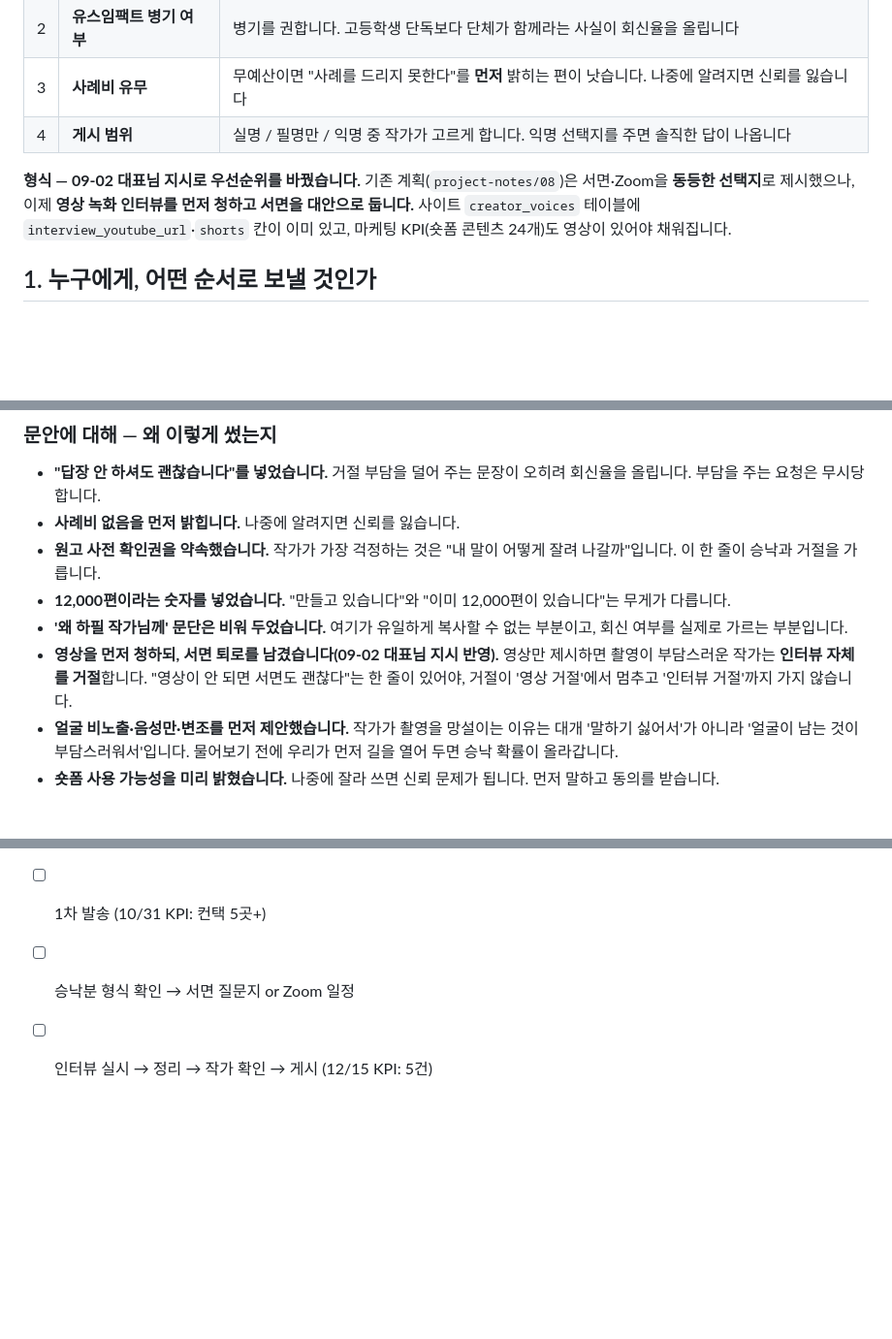
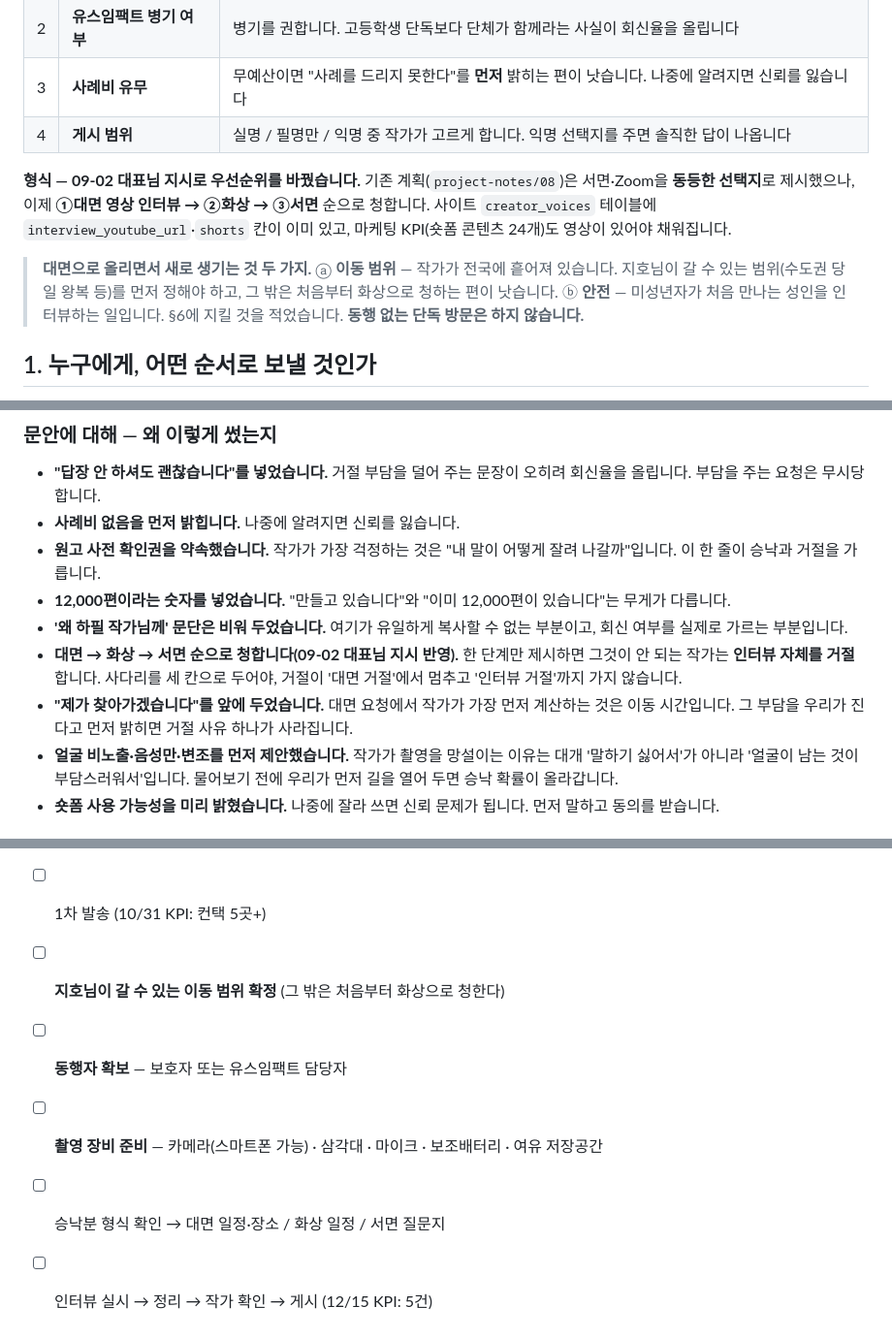
Before and after one commit to 3samchoi-svg/fairtoon, a Markdown page: output/작가인터뷰_요청메일_질문지.md, 3 parts joined by grey strips. Shown at 97% size. Rendered like a GitHub page; blank space fills up the shorter version.

```diff
--- a/output/작가인터뷰_요청메일_질문지.md
+++ b/output/작가인터뷰_요청메일_질문지.md
@@ -15,7 +15,9 @@
 | 3 | **사례비 유무** | 무예산이면 "사례를 드리지 못한다"를 **먼저** 밝히는 편이 낫습니다. 나중에 알려지면 신뢰를 잃습니다 |
 | 4 | **게시 범위** | 실명 / 필명만 / 익명 중 작가가 고르게 합니다. 익명 선택지를 주면 솔직한 답이 나옵니다 |
 
-**형식 — 09-02 대표님 지시로 우선순위를 바꿨습니다.** 기존 계획(`project-notes/08`)은 서면·Zoom을 **동등한 선택지**로 제시했으나, 이제 **영상 녹화 인터뷰를 먼저 청하고 서면을 대안으로 둡니다.** 사이트 `creator_voices` 테이블에 `interview_youtube_url`·`shorts` 칸이 이미 있고, 마케팅 KPI(숏폼 콘텐츠 24개)도 영상이 있어야 채워집니다.
+**형식 — 09-02 대표님 지시로 우선순위를 바꿨습니다.** 기존 계획(`project-notes/08`)은 서면·Zoom을 **동등한 선택지**로 제시했으나, 이제 **①대면 영상 인터뷰 → ②화상 → ③서면** 순으로 청합니다. 사이트 `creator_voices` 테이블에 `interview_youtube_url`·`shorts` 칸이 이미 있고, 마케팅 KPI(숏폼 콘텐츠 24개)도 영상이 있어야 채워집니다.
+
+> **대면으로 올리면서 새로 생기는 것 두 가지.** ⓐ **이동 범위** — 작가가 전국에 흩어져 있습니다. 지호님이 갈 수 있는 범위(수도권 당일 왕복 등)를 먼저 정해야 하고, 그 밖은 처음부터 화상으로 청하는 편이 낫습니다. ⓑ **안전** — 미성년자가 처음 만나는 성인을 인터뷰하는 일입니다. §6에 지킬 것을 적었습니다. **동행 없는 단독 방문은 하지 않습니다.**
 
 
 ## 1. 누구에게, 어떤 순서로 보낼 것인가
@@ -132,7 +141,8 @@ KPI는 **10/31까지 창작자 컨택 5곳 이상, 12/15까지 인터뷰 5건
 - **원고 사전 확인권을 약속했습니다.** 작가가 가장 걱정하는 것은 "내 말이 어떻게 잘려 나갈까"입니다. 이 한 줄이 승낙과 거절을 가릅니다.
 - **12,000편이라는 숫자를 넣었습니다.** "만들고 있습니다"와 "이미 12,000편이 있습니다"는 무게가 다릅니다.
 - **'왜 하필 작가님께' 문단은 비워 두었습니다.** 여기가 유일하게 복사할 수 없는 부분이고, 회신 여부를 실제로 가르는 부분입니다.
-- **영상을 먼저 청하되, 서면 퇴로를 남겼습니다(09-02 대표님 지시 반영).** 영상만 제시하면 촬영이 부담스러운 작가는 **인터뷰 자체를 거절**합니다. "영상이 안 되면 서면도 괜찮다"는 한 줄이 있어야, 거절이 '영상 거절'에서 멈추고 '인터뷰 거절'까지 가지 않습니다.
+- **대면 → 화상 → 서면 순으로 청합니다(09-02 대표님 지시 반영).** 한 단계만 제시하면 그것이 안 되는 작가는 **인터뷰 자체를 거절**합니다. 사다리를 세 칸으로 두어야, 거절이 '대면 거절'에서 멈추고 '인터뷰 거절'까지 가지 않습니다.
+- **"제가 찾아가겠습니다"를 앞에 두었습니다.** 대면 요청에서 작가가 가장 먼저 계산하는 것은 이동 시간입니다. 그 부담을 우리가 진다고 먼저 밝히면 거절 사유 하나가 사라집니다.
 - **얼굴 비노출·음성만·변조를 먼저 제안했습니다.** 작가가 촬영을 망설이는 이유는 대개 '말하기 싫어서'가 아니라 '얼굴이 남는 것이 부담스러워서'입니다. 물어보기 전에 우리가 먼저 길을 열어 두면 승낙 확률이 올라갑니다.
 - **숏폼 사용 가능성을 미리 밝혔습니다.** 나중에 잘라 쓰면 신뢰 문제가 됩니다. 먼저 말하고 동의를 받습니다.
 
@@ -342,5 +392,8 @@ DB `creator_voices` 테이블이 요구하는 값입니다. **인터뷰 결과
 - [ ] 지호님이 후보 15~20명 선정
 - [ ] 후보별 '왜 하필 작가님께' 문단 작성 (여기가 승부처)
 - [ ] 1차 발송 (10/31 KPI: 컨택 5곳+)
-- [ ] 승낙분 형식 확인 → 서면 질문지 or Zoom 일정
+- [ ] **지호님이 갈 수 있는 이동 범위 확정** (그 밖은 처음부터 화상으로 청한다)
+- [ ] **동행자 확보** — 보호자 또는 유스임팩트 담당자
+- [ ] **촬영 장비 준비** — 카메라(스마트폰 가능) · 삼각대 · 마이크 · 보조배터리 · 여유 저장공간
+- [ ] 승낙분 형식 확인 → 대면 일정·장소 / 화상 일정 / 서면 질문지
 - [ ] 인터뷰 실시 → 정리 → 작가 확인 → 게시 (12/15 KPI: 5건)
```
Also changed, not shown: other parts of output/작가인터뷰_요청메일_질문지.md (+72 -25 lines).
